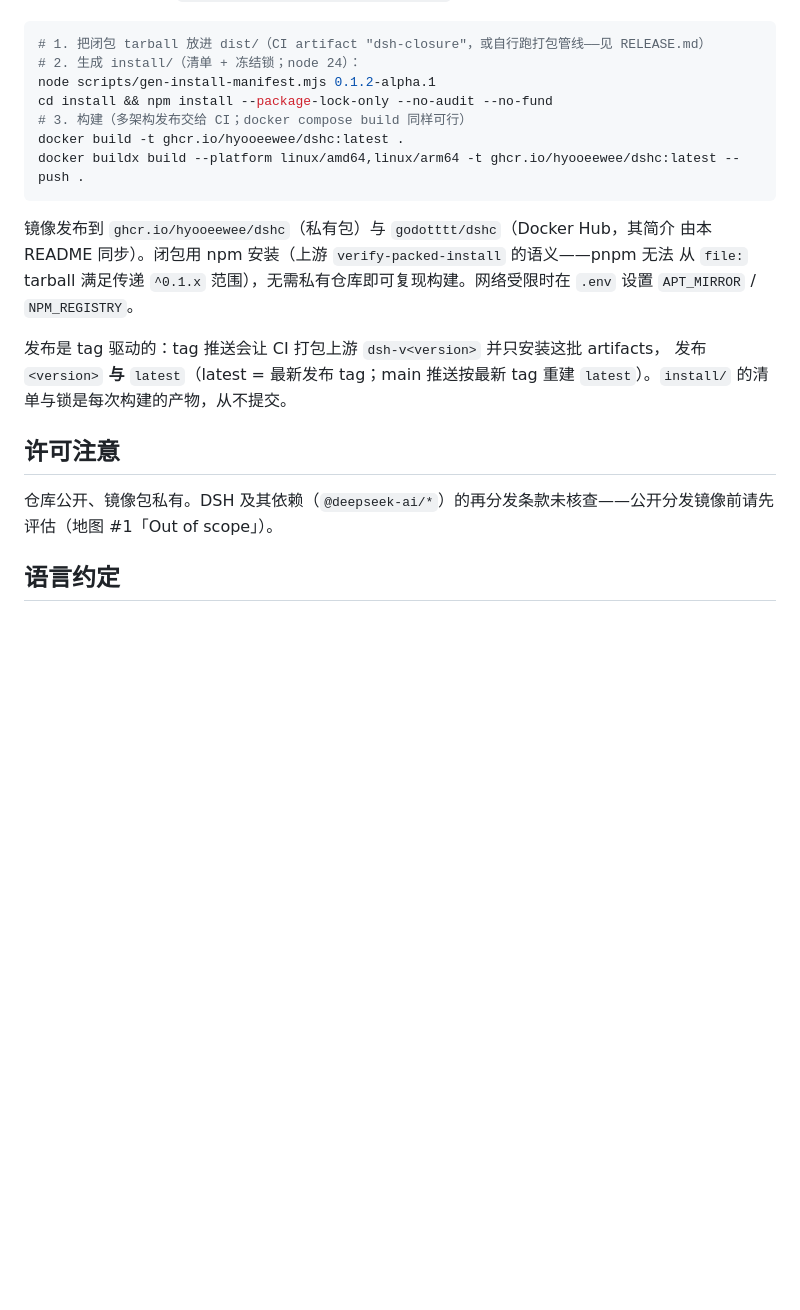
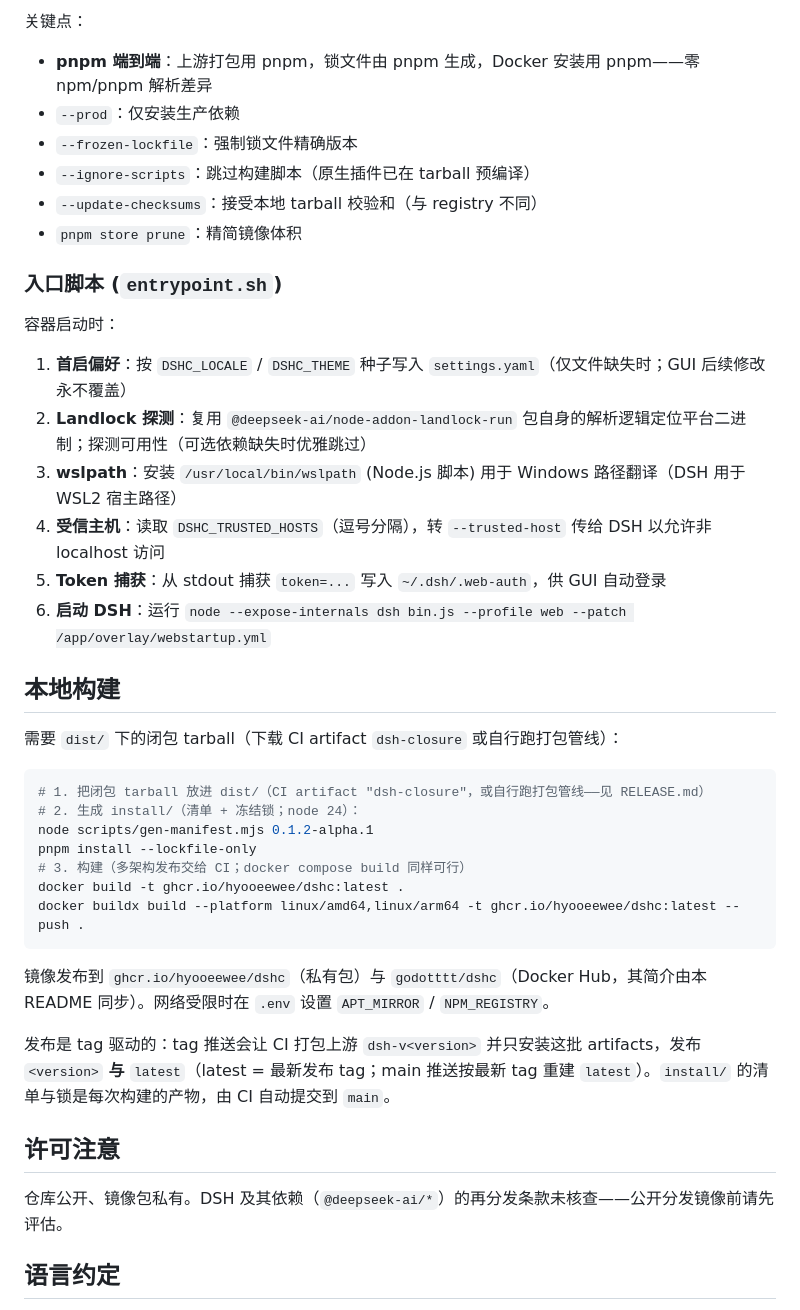
Before and after one commit to hyooeewee/dshc, a Markdown page: README.zh.md, the part around one of its changes. Drawn GitHub-style; blank space fills up the shorter version.

````diff
--- a/README.zh.md
+++ b/README.zh.md
@@ -63,26 +92,42 @@ Dockerfile 消费 `dist/` 下的**打包闭包**——不从 registry 拉 DSH。
+关键点：
+- **pnpm 端到端**：上游打包用 pnpm，锁文件由 pnpm 生成，Docker 安装用 pnpm——零 npm/pnpm 解析差异
+- `--prod`：仅安装生产依赖
+- `--frozen-lockfile`：强制锁文件精确版本
+- `--ignore-scripts`：跳过构建脚本（原生插件已在 tarball 预编译）
+- `--update-checksums`：接受本地 tarball 校验和（与 registry 不同）
+- `pnpm store prune`：精简镜像体积
+
+### 入口脚本 (`entrypoint.sh`)
+
+容器启动时：
+1. **首启偏好**：按 `DSHC_LOCALE` / `DSHC_THEME` 种子写入 `settings.yaml`（仅文件缺失时；GUI 后续修改永不覆盖）
+2. **Landlock 探测**：复用 `@deepseek-ai/node-addon-landlock-run` 包自身的解析逻辑定位平台二进制；探测可用性（可选依赖缺失时优雅跳过）
+3. **wslpath**：安装 `/usr/local/bin/wslpath` (Node.js 脚本) 用于 Windows 路径翻译（DSH 用于 WSL2 宿主路径）
+4. **受信主机**：读取 `DSHC_TRUSTED_HOSTS`（逗号分隔），转 `--trusted-host` 传给 DSH 以允许非 localhost 访问
+5. **Token 捕获**：从 stdout 捕获 `token=...` 写入 `~/.dsh/.web-auth`，供 GUI 自动登录
+6. **启动 DSH**：运行 `node --expose-internals dsh bin.js --profile web --patch /app/overlay/webstartup.yml`
+
+## 本地构建
+
+需要 `dist/` 下的闭包 tarball（下载 CI artifact `dsh-closure` 或自行跑打包管线）：
 
 ```bash
 # 1. 把闭包 tarball 放进 dist/（CI artifact "dsh-closure"，或自行跑打包管线——见 RELEASE.md）
 # 2. 生成 install/（清单 + 冻结锁；node 24）：
-node scripts/gen-install-manifest.mjs 0.1.2-alpha.1
-cd install && npm install --package-lock-only --no-audit --no-fund
+node scripts/gen-manifest.mjs 0.1.2-alpha.1
+pnpm install --lockfile-only
 # 3. 构建（多架构发布交给 CI；docker compose build 同样可行）
 docker build -t ghcr.io/hyooeewee/dshc:latest .
 docker buildx build --platform linux/amd64,linux/arm64 -t ghcr.io/hyooeewee/dshc:latest --push .
 ```
 
-镜像发布到 `ghcr.io/hyooeewee/dshc`（私有包）与 `godotttt/dshc`（Docker Hub，其简介
-由本 README 同步）。闭包用 npm 安装（上游 `verify-packed-install` 的语义——pnpm 无法
-从 `file:` tarball 满足传递 `^0.1.x` 范围），无需私有仓库即可复现构建。网络受限时在
-`.env` 设置 `APT_MIRROR` / `NPM_REGISTRY`。
+镜像发布到 `ghcr.io/hyooeewee/dshc`（私有包）与 `godotttt/dshc`（Docker Hub，其简介由本 README 同步）。网络受限时在 `.env` 设置 `APT_MIRROR` / `NPM_REGISTRY`。
 
-发布是 tag 驱动的：tag 推送会让 CI 打包上游 `dsh-v<version>` 并只安装这批 artifacts，
-发布 `<version>` **与** `latest`（latest = 最新发布 tag；main 推送按最新 tag 重建
-`latest`）。`install/` 的清单与锁是每次构建的产物，从不提交。
+发布是 tag 驱动的：tag 推送会让 CI 打包上游 `dsh-v<version>` 并只安装这批 artifacts，发布 `<version>` **与** `latest`（latest = 最新发布 tag；main 推送按最新 tag 重建 `latest`）。`install/` 的清单与锁是每次构建的产物，由 CI 自动提交到 `main`。
 
 ## 许可注意
 
-仓库公开、镜像包私有。DSH 及其依赖（`@deepseek-ai/*`）的再分发条款未核查——公开分发镜像前请先评估（地图 #1「Out of scope」）。
+仓库公开、镜像包私有。DSH 及其依赖（`@deepseek-ai/*`）的再分发条款未核查——公开分发镜像前请先评估。
 
 ## 语言约定
 
````
Also changed, not shown: other parts of README.zh.md (+42 -13 lines), README.md (+70 -33 lines).
